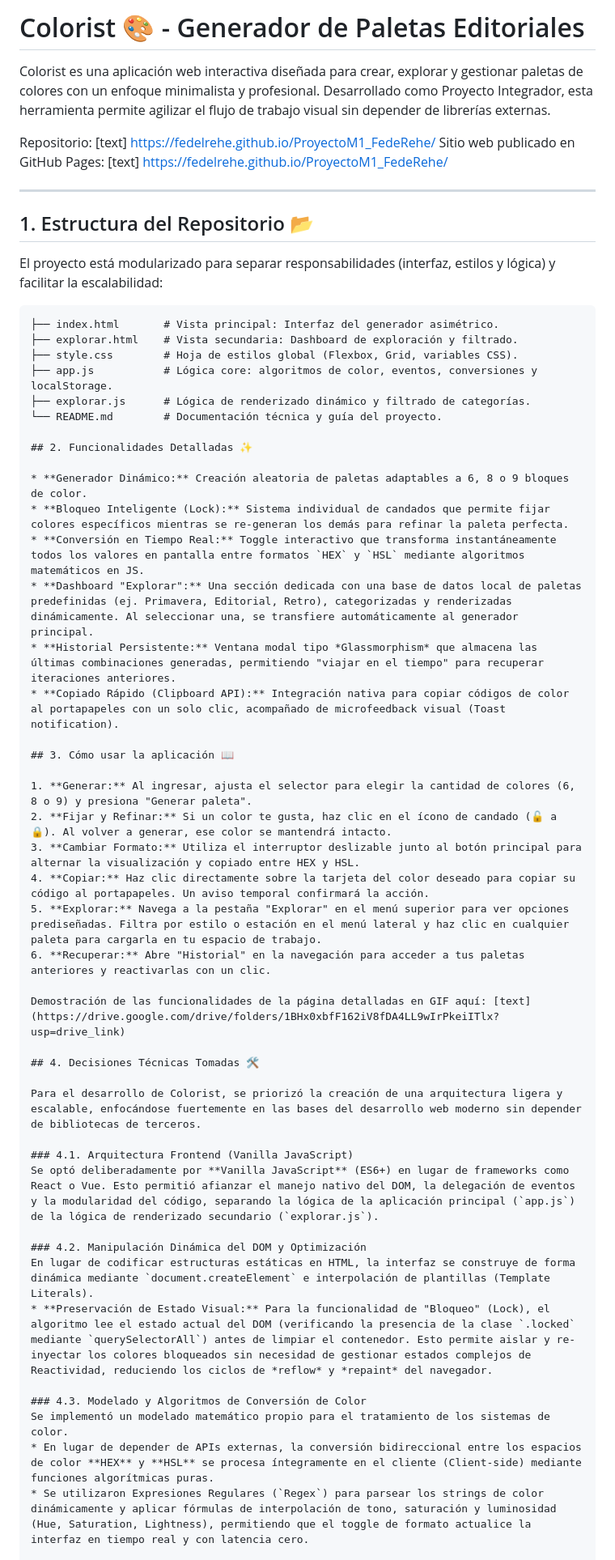
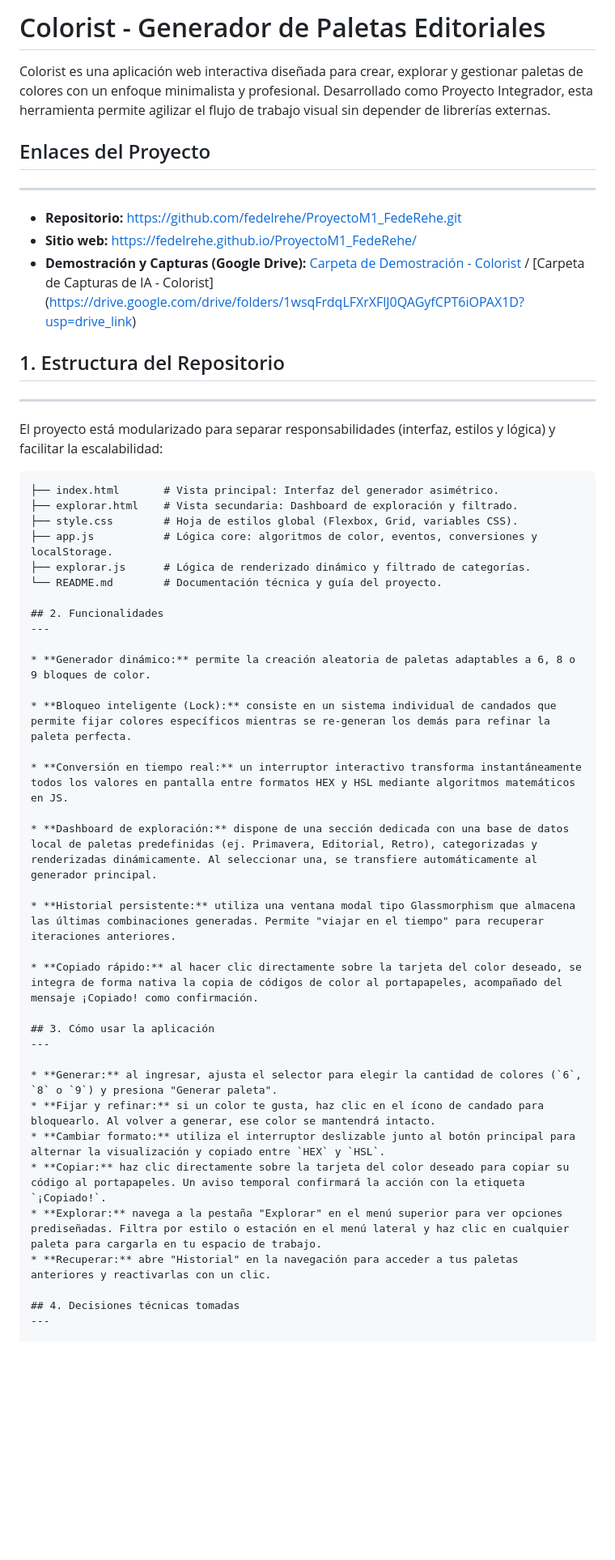
Before and after one commit to fedelrehe/ProyectoM1_FedeRehe, a Markdown page: README.md, the part around one of its changes. Shown at 81% size. Drawn GitHub-style; blank space fills up the shorter version.

Commit message:
docs: redactar README completo

````diff
--- a/README.md
+++ b/README.md
@@ -1,17 +1,20 @@
-# Colorist 🎨 - Generador de Paletas Editoriales
+# Colorist - Generador de Paletas Editoriales
 
 Colorist es una aplicación web interactiva diseñada para crear, explorar y gestionar paletas de colores con un enfoque minimalista y profesional. Desarrollado como Proyecto Integrador, esta herramienta permite agilizar el flujo de trabajo visual sin depender de librerías externas.
 
-Repositorio: [text] https://fedelrehe.github.io/ProyectoM1_FedeRehe/
-Sitio web publicado en GitHub Pages: [text] https://fedelrehe.github.io/ProyectoM1_FedeRehe/
-
+## Enlaces del Proyecto
 ---
 
-## 1. Estructura del Repositorio 📂
+* **Repositorio:** https://github.com/fedelrehe/ProyectoM1_FedeRehe.git
+* **Sitio web:** https://fedelrehe.github.io/ProyectoM1_FedeRehe/
+* **Demostración y Capturas (Google Drive):** [Carpeta de Demostración - Colorist](https://drive.google.com/drive/folders/1BHx0xbfF162iV8fDA4LL9wIrPkeiITlx) / [Carpeta de Capturas de IA - Colorist] (https://drive.google.com/drive/folders/1wsqFrdqLFXrXFlJ0QAGyfCPT6iOPAX1D?usp=drive_link)
+
+## 1. Estructura del Repositorio
+---
 
 El proyecto está modularizado para separar responsabilidades (interfaz, estilos y lógica) y facilitar la escalabilidad:
 
-```ProyectoM1_FedeRehe
+```text
 ├── index.html       # Vista principal: Interfaz del generador asimétrico.
 ├── explorar.html    # Vista secundaria: Dashboard de exploración y filtrado.
 ├── style.css        # Hoja de estilos global (Flexbox, Grid, variables CSS).
@@ -19,39 +22,31 @@ El proyecto está modularizado para separar responsabilidades (interfaz, estilos
 ├── explorar.js      # Lógica de renderizado dinámico y filtrado de categorías.
 └── README.md        # Documentación técnica y guía del proyecto.
 
-## 2. Funcionalidades Detalladas ✨
+## 2. Funcionalidades
+---
 
-* **Generador Dinámico:** Creación aleatoria de paletas adaptables a 6, 8 o 9 bloques de color.
-* **Bloqueo Inteligente (Lock):** Sistema individual de candados que permite fijar colores específicos mientras se re-generan los demás para refinar la paleta perfecta.
-* **Conversión en Tiempo Real:** Toggle interactivo que transforma instantáneamente todos los valores en pantalla entre formatos `HEX` y `HSL` mediante algoritmos matemáticos en JS.
-* **Dashboard "Explorar":** Una sección dedicada con una base de datos local de paletas predefinidas (ej. Primavera, Editorial, Retro), categorizadas y renderizadas dinámicamente. Al seleccionar una, se transfiere automáticamente al generador principal.
-* **Historial Persistente:** Ventana modal tipo *Glassmorphism* que almacena las últimas combinaciones generadas, permitiendo "viajar en el tiempo" para recuperar iteraciones anteriores.
-* **Copiado Rápido (Clipboard API):** Integración nativa para copiar códigos de color al portapapeles con un solo clic, acompañado de microfeedback visual (Toast notification).
+* **Generador dinámico:** permite la creación aleatoria de paletas adaptables a 6, 8 o 9 bloques de color.
 
-## 3. Cómo usar la aplicación 📖
+* **Bloqueo inteligente (Lock):** consiste en un sistema individual de candados que permite fijar colores específicos mientras se re-generan los demás para refinar la paleta perfecta.
 
-1. **Generar:** Al ingresar, ajusta el selector para elegir la cantidad de colores (6, 8 o 9) y presiona "Generar paleta".
-2. **Fijar y Refinar:** Si un color te gusta, haz clic en el ícono de candado (🔓 a 🔒). Al volver a generar, ese color se mantendrá intacto.
-3. **Cambiar Formato:** Utiliza el interruptor deslizable junto al botón principal para alternar la visualización y copiado entre HEX y HSL.
-4. **Copiar:** Haz clic directamente sobre la tarjeta del color deseado para copiar su código al portapapeles. Un aviso temporal confirmará la acción.
-5. **Explorar:** Navega a la pestaña "Explorar" en el menú superior para ver opciones prediseñadas. Filtra por estilo o estación en el menú lateral y haz clic en cualquier paleta para cargarla en tu espacio de trabajo.
-6. **Recuperar:** Abre "Historial" en la navegación para acceder a tus paletas anteriores y reactivarlas con un clic.
+* **Conversión en tiempo real:** un interruptor interactivo transforma instantáneamente todos los valores en pantalla entre formatos HEX y HSL mediante algoritmos matemáticos en JS.
 
-Demostración de las funcionalidades de la página detalladas en GIF aquí: [text](https://drive.google.com/drive/folders/1BHx0xbfF162iV8fDA4LL9wIrPkeiITlx?usp=drive_link)
+* **Dashboard de exploración:** dispone de una sección dedicada con una base de datos local de paletas predefinidas (ej. Primavera, Editorial, Retro), categorizadas y renderizadas dinámicamente. Al seleccionar una, se transfiere automáticamente al generador principal.
 
-## 4. Decisiones Técnicas Tomadas 🛠️
+* **Historial persistente:** utiliza una ventana modal tipo Glassmorphism que almacena las últimas combinaciones generadas. Permite "viajar en el tiempo" para recuperar iteraciones anteriores.
 
-Para el desarrollo de Colorist, se priorizó la creación de una arquitectura ligera y escalable, enfocándose fuertemente en las bases del desarrollo web moderno sin depender de bibliotecas de terceros.
+* **Copiado rápido:** al hacer clic directamente sobre la tarjeta del color deseado, se integra de forma nativa la copia de códigos de color al portapapeles, acompañado del mensaje ¡Copiado! como confirmación.
 
-### 4.1. Arquitectura Frontend (Vanilla JavaScript)
-Se optó deliberadamente por **Vanilla JavaScript** (ES6+) en lugar de frameworks como React o Vue. Esto permitió afianzar el manejo nativo del DOM, la delegación de eventos y la modularidad del código, separando la lógica de la aplicación principal (`app.js`) de la lógica de renderizado secundario (`explorar.js`).
+## 3. Cómo usar la aplicación
+---
 
-### 4.2. Manipulación Dinámica del DOM y Optimización
-En lugar de codificar estructuras estáticas en HTML, la interfaz se construye de forma dinámica mediante `document.createElement` e interpolación de plantillas (Template Literals).
-* **Preservación de Estado Visual:** Para la funcionalidad de "Bloqueo" (Lock), el algoritmo lee el estado actual del DOM (verificando la presencia de la clase `.locked` mediante `querySelectorAll`) antes de limpiar el contenedor. Esto permite aislar y re-inyectar los colores bloqueados sin necesidad de gestionar estados complejos de Reactividad, reduciendo los ciclos de *reflow* y *repaint* del navegador.
+* **Generar:** al ingresar, ajusta el selector para elegir la cantidad de colores (`6`, `8` o `9`) y presiona "Generar paleta".
+* **Fijar y refinar:** si un color te gusta, haz clic en el ícono de candado para bloquearlo. Al volver a generar, ese color se mantendrá intacto.
+* **Cambiar formato:** utiliza el interruptor deslizable junto al botón principal para alternar la visualización y copiado entre `HEX` y `HSL`.
+* **Copiar:** haz clic directamente sobre la tarjeta del color deseado para copiar su código al portapapeles. Un aviso temporal confirmará la acción con la etiqueta `¡Copiado!`.
+* **Explorar:** navega a la pestaña "Explorar" en el menú superior para ver opciones prediseñadas. Filtra por estilo o estación en el menú lateral y haz clic en cualquier paleta para cargarla en tu espacio de trabajo.
+* **Recuperar:** abre "Historial" en la navegación para acceder a tus paletas anteriores y reactivarlas con un clic.
 
-### 4.3. Modelado y Algoritmos de Conversión de Color
-Se implementó un modelado matemático propio para el tratamiento de los sistemas de color.
-* En lugar de depender de APIs externas, la conversión bidireccional entre los espacios de color **HEX** y **HSL** se procesa íntegramente en el cliente (Client-side) mediante funciones algorítmicas puras.
-* Se utilizaron Expresiones Regulares (`Regex`) para parsear los strings de color dinámicamente y aplicar fórmulas de interpolación de tono, saturación y luminosidad (Hue, Saturation, Lightness), permitiendo que el toggle de formato actualice la interfaz en tiempo real y con latencia cero.
+## 4. Decisiones técnicas tomadas
+---
 
````
Also changed, not shown: other parts of README.md (+17 -38 lines).
